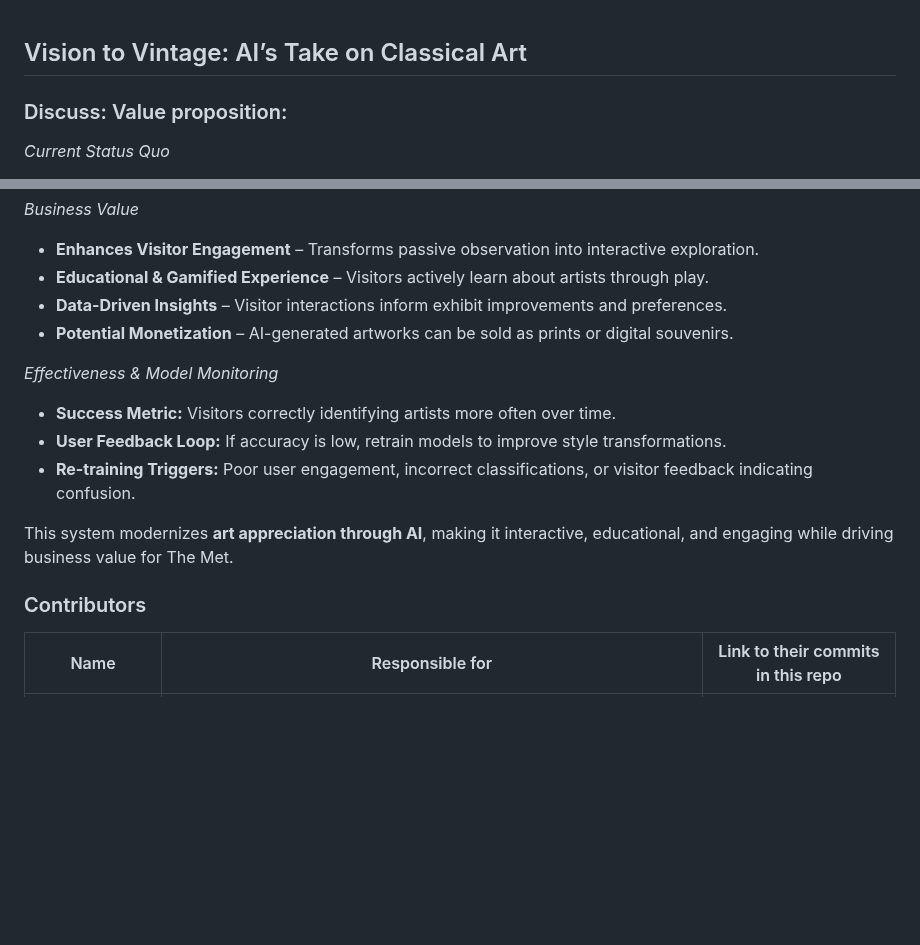
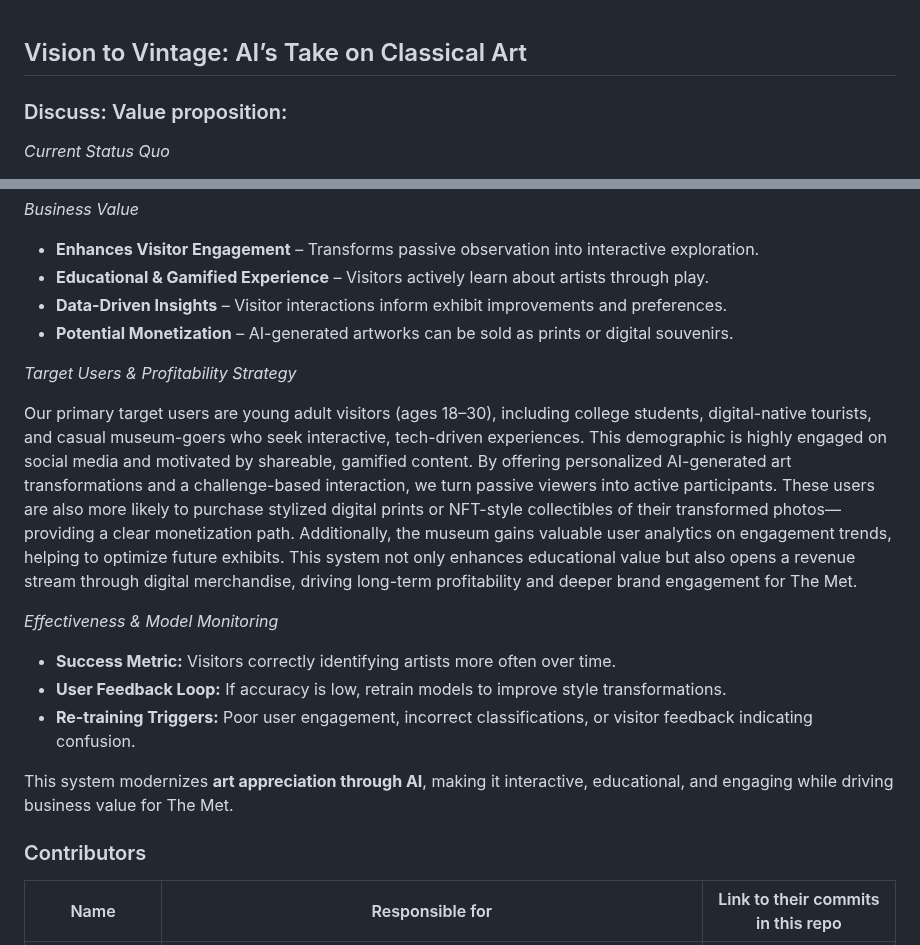
Before and after one commit to M0n4GPT/Vision-to-Vintage-AIs-Take-on-Classical-Art, a Markdown page: README.md, 2 parts joined by grey strips. Rendered like a GitHub page; blank space fills up the shorter version.

Commit message:
Update README.md
added target audience paragraph

```diff
--- a/README.md
+++ b/README.md
@@ -7,16 +7,6 @@ filter model training how to satisfy the requirement
 -->
 
 ## Vision to Vintage: AI’s Take on Classical Art
-
-<!--
-Discuss: Value proposition: Your will propose a machine learning system that can be
-used in an existing business or service. (You should not propose a system in which
-a new business or service would be developed around the machine learning system.)
-Describe the value proposition for the machine learning system. What’s the (non-ML)
-status quo used in the business or service? What business metric are you going to be
-judged on? (Note that the “service” does not have to be for general users; you can
-propose a system for a science problem, for example.)
--->
 
 ### Discuss: Value proposition:
 
@@ -39,6 +29,10 @@ _Business Value_
 *   **Data-Driven Insights** – Visitor interactions inform exhibit improvements and preferences.
 *   **Potential Monetization** – AI-generated artworks can be sold as prints or digital souvenirs.
 
+_Target Users & Profitability Strategy_
+
+Our primary target users are young adult visitors (ages 18–30), including college students, digital-native tourists, and casual museum-goers who seek interactive, tech-driven experiences. This demographic is highly engaged on social media and motivated by shareable, gamified content. By offering personalized AI-generated art transformations and a challenge-based interaction, we turn passive viewers into active participants. These users are also more likely to purchase stylized digital prints or NFT-style collectibles of their transformed photos—providing a clear monetization path. Additionally, the museum gains valuable user analytics on engagement trends, helping to optimize future exhibits. This system not only enhances educational value but also opens a revenue stream through digital merchandise, driving long-term profitability and deeper brand engagement for The Met.
+
 _Effectiveness & Model Monitoring_
 
 *   **Success Metric:** Visitors correctly identifying artists more often over time.
@@ -49,12 +43,6 @@ This system modernizes **art appreciation through AI**, making it interactive, e
 
 
 ### Contributors
-
-<!-- Table of contributors and their roles.
-First row: define responsibilities that are shared by the team.
-Then, each row after that is: name of contributor, their role, and in the third column,
-you will link to their contributions. If your project involves multiple repos, you will
-link to their contributions in all repos here. -->
 
 | Name                            | Responsible for | Link to their commits in this repo |
 |---------------------------------|-----------------|------------------------------------|
```
